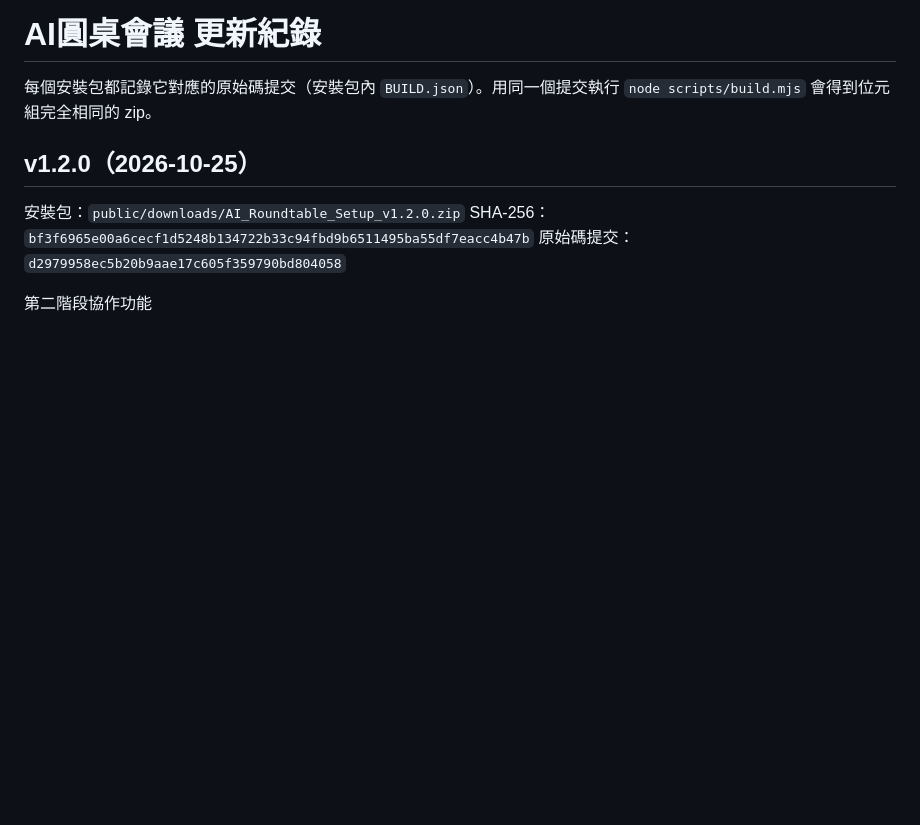
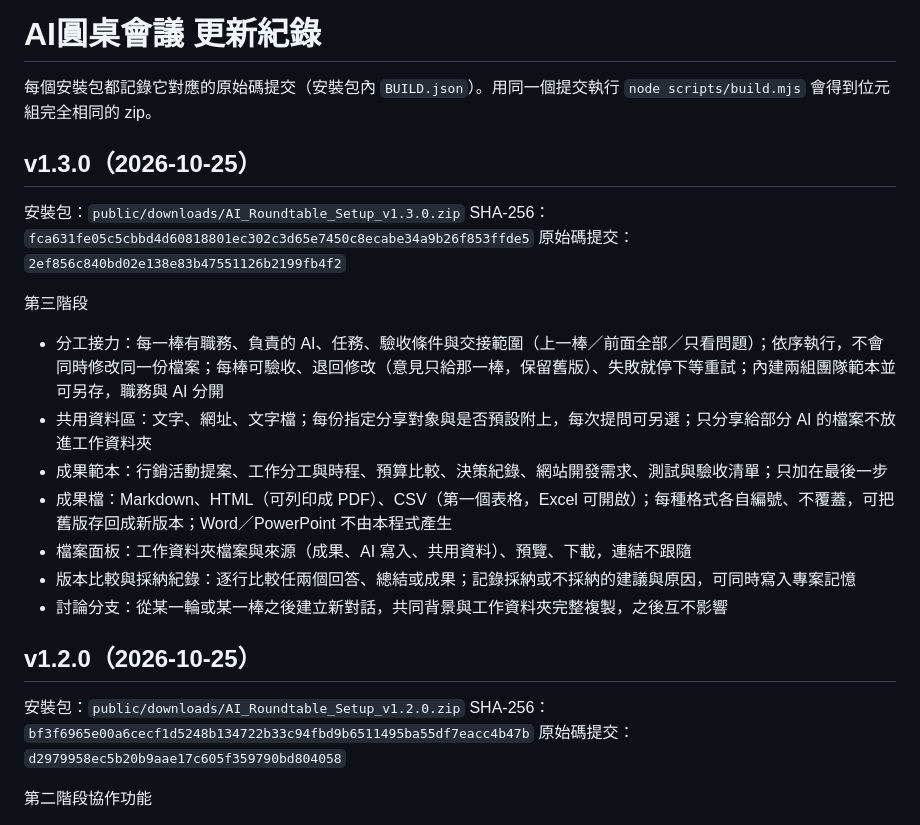
Before and after one commit to starrytss/ai-roundtable, a Markdown page: CHANGELOG.md, the part around the change. Rendered like a GitHub page; blank space fills up the shorter version.

```diff
--- a/CHANGELOG.md
+++ b/CHANGELOG.md
@@ -1,6 +1,21 @@
 # AI圓桌會議 更新紀錄
 
 每個安裝包都記錄它對應的原始碼提交（安裝包內 `BUILD.json`）。用同一個提交執行 `node scripts/build.mjs` 會得到位元組完全相同的 zip。
+
+## v1.3.0（2026-10-25）
+
+安裝包：`public/downloads/AI_Roundtable_Setup_v1.3.0.zip`
+SHA-256：`fca631fe05c5cbbd4d60818801ec302c3d65e7450c8ecabe34a9b26f853ffde5`
+原始碼提交：`2ef856c840bd02e138e83b47551126b2199fb4f2`
+
+第三階段
+- 分工接力：每一棒有職務、負責的 AI、任務、驗收條件與交接範圍（上一棒／前面全部／只看問題）；依序執行，不會同時修改同一份檔案；每棒可驗收、退回修改（意見只給那一棒，保留舊版）、失敗就停下等重試；內建兩組團隊範本並可另存，職務與 AI 分開
+- 共用資料區：文字、網址、文字檔；每份指定分享對象與是否預設附上，每次提問可另選；只分享給部分 AI 的檔案不放進工作資料夾
+- 成果範本：行銷活動提案、工作分工與時程、預算比較、決策紀錄、網站開發需求、測試與驗收清單；只加在最後一步
+- 成果檔：Markdown、HTML（可列印成 PDF）、CSV（第一個表格，Excel 可開啟）；每種格式各自編號、不覆蓋，可把舊版存回成新版本；Word／PowerPoint 不由本程式產生
+- 檔案面板：工作資料夾檔案與來源（成果、AI 寫入、共用資料）、預覽、下載，連結不跟隨
+- 版本比較與採納紀錄：逐行比較任兩個回答、總結或成果；記錄採納或不採納的建議與原因，可同時寫入專案記憶
+- 討論分支：從某一輪或某一棒之後建立新對話，共同背景與工作資料夾完整複製，之後互不影響
 
 ## v1.2.0（2026-10-25）
 
```
Also changed, not shown: docs/requirements-tracker.md (+10 -10 lines).
